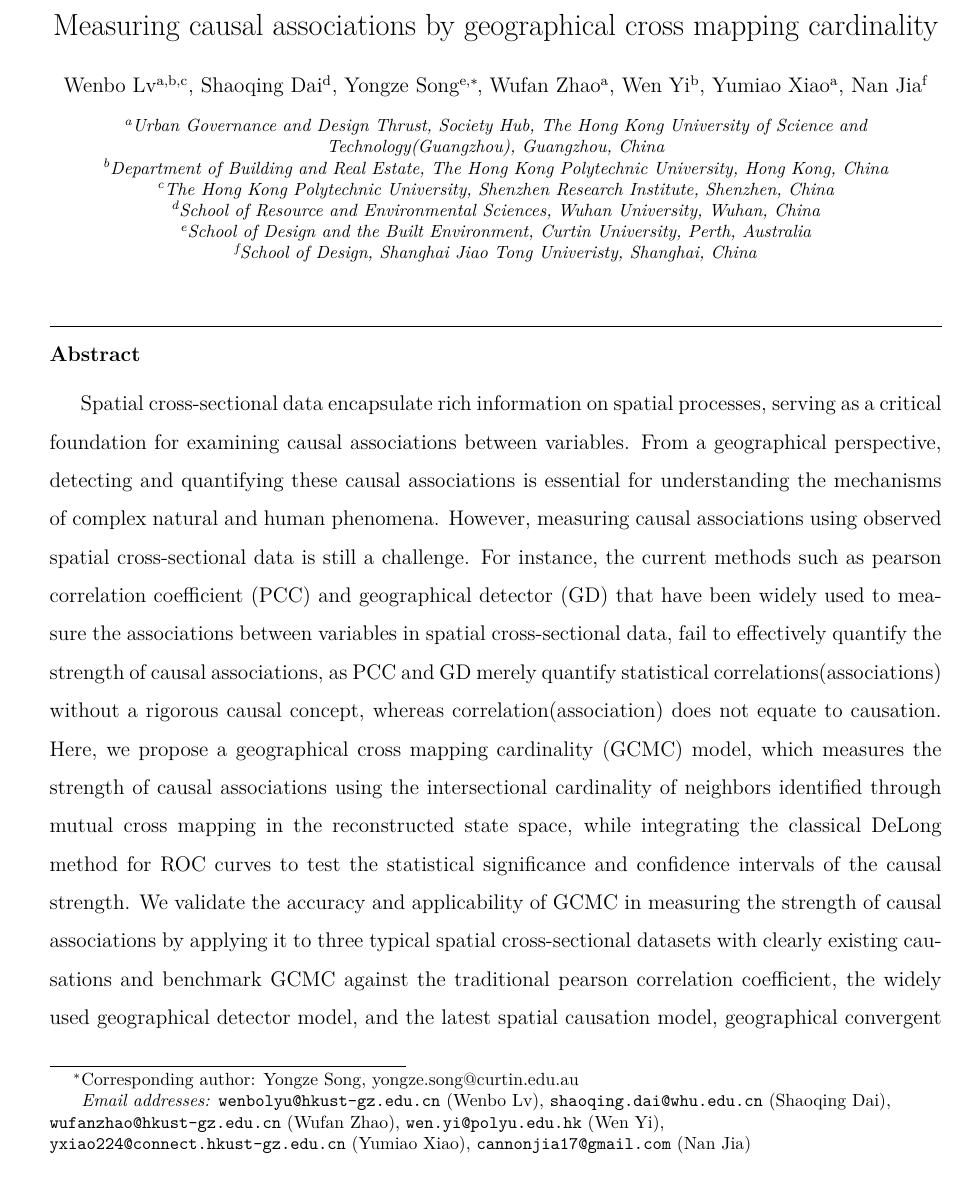
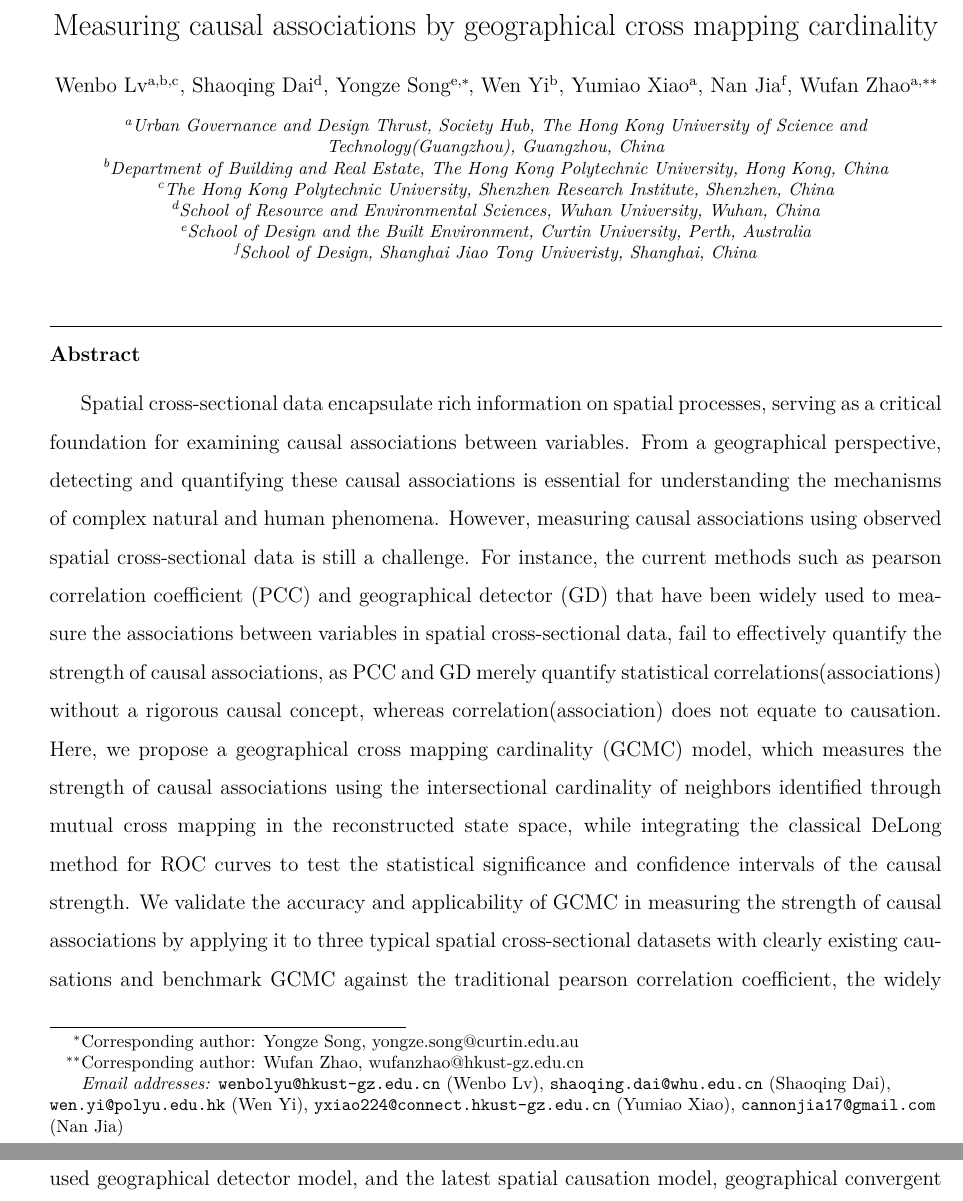
Before and after one commit to SpatLyu/GCMC, a LaTeX paper (manuscript/manuscript.tex): part of page 1 of 22 before the commit and two parts of pages 1 and 2 of 22 after it, the two joined at a grey line, cut so that both start at the same text. Compiled offline with pdfLaTeX.

Commit message:
update manuscript tex source

```diff
--- a/manuscript/manuscript.tex
+++ b/manuscript/manuscript.tex
@@ -77,12 +77,8 @@
 \cortext[cor1]{Corresponding author: Yongze Song, yongze.song@curtin.edu.au}
 % \ead{yongze.song@curtin.edu.au}
 
-\author[a]{Wufan Zhao}
-\ead{wufanzhao@hkust-gz.edu.cn}
-
-% \author[b]{Wufan Zhao\corref{cor2}}
-% \cortext[cor2]{Corresponding author: Wufan Zhao,
-% wufanzhao@hkust-gz.edu.cn}
+% \author[a]{Wufan Zhao}
+% \ead{wufanzhao@hkust-gz.edu.cn}
 
 \author[b]{Wen Yi}
 \ead{wen.yi@polyu.edu.hk}
@@ -92,6 +88,10 @@
 
 \author[f]{Nan Jia}
 \ead{cannonjia17@gmail.com}
+
+\author[a]{Wufan Zhao\corref{cor2}}
+\cortext[cor2]{Corresponding author: Wufan Zhao,
+wufanzhao@hkust-gz.edu.cn}
 
 \address[a]{Urban Governance and Design Thrust, Society Hub, The Hong Kong University of Science and Technology(Guangzhou), Guangzhou, China}
 \address[b]{Department of Building and Real Estate, The Hong Kong Polytechnic University, Hong Kong, China}
```
Also changed, not shown: manuscript/manuscript.tex (2 more changed lines).
